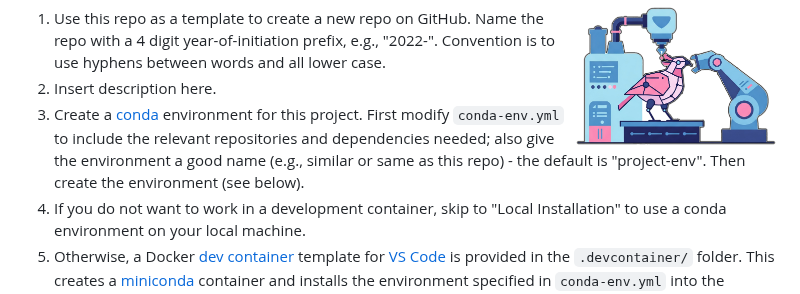
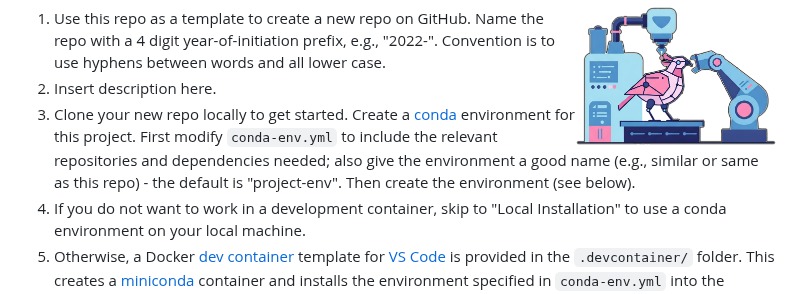
Before and after one commit to mahynski/template-conda-project, a Markdown page: README.md, the part around the change. GitHub-like rendering.

```diff
--- a/README.md
+++ b/README.md
@@ -5,7 +5,7 @@ How To Use
 
 1. Use this repo as a template to create a new repo on GitHub. Name the repo with a 4 digit year-of-initiation prefix, e.g., "2022-". Convention is to use hyphens between words and all lower case.
 2. Insert description here.
-3. Create a [conda](https://www.anaconda.com/) environment for this project.  First modify `conda-env.yml` to include the relevant repositories and dependencies needed; also give the environment a good name (e.g., similar or same as this repo) - the default is "project-env". Then create the environment (see below).
+3. Clone your new repo locally to get started. Create a [conda](https://www.anaconda.com/) environment for this project.  First modify `conda-env.yml` to include the relevant repositories and dependencies needed; also give the environment a good name (e.g., similar or same as this repo) - the default is "project-env". Then create the environment (see below).
 4. If you do not want to work in a development container, skip to "Local Installation" to use a conda environment on your local machine.
 5. Otherwise, a Docker [dev container](https://code.visualstudio.com/docs/devcontainers/containers) template for [VS Code](https://code.visualstudio.com/) is provided in the `.devcontainer/` folder.  This creates a [miniconda](https://docs.anaconda.com/miniconda/) container and installs the environment specified in `conda-env.yml` into the default IPython kernel in the container. To use:
    * Change the `UID` and `GID` in `.devcontainer/Dockerfile` if needed.
```
